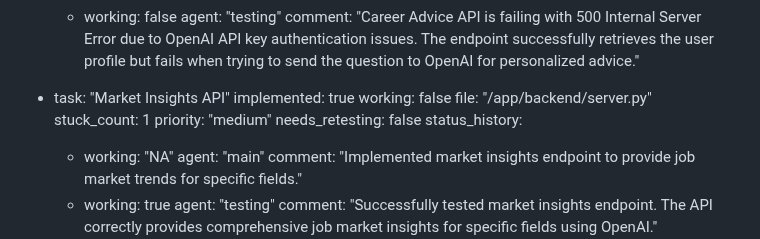
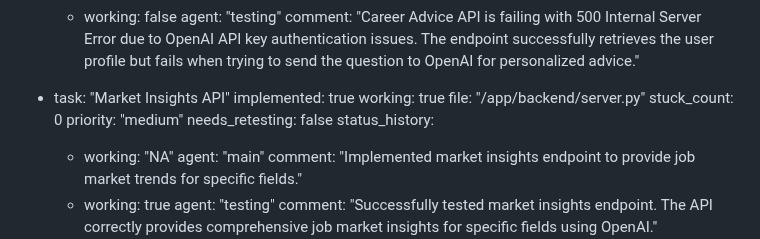
Before and after one commit to Simonwafula/Nextstepjobs, a Markdown page: test_result.md, the part around the change. Rendered like a GitHub page.

Commit message:
auto-commit for 9f58c7d5-cf5c-4210-bd65-ea3a9bb24ec5

```diff
--- a/test_result.md
+++ b/test_result.md
@@ -188,9 +188,9 @@ backend:
 
   - task: "Market Insights API"
     implemented: true
-    working: false
+    working: true
     file: "/app/backend/server.py"
-    stuck_count: 1
+    stuck_count: 0
     priority: "medium"
     needs_retesting: false
     status_history:
```
